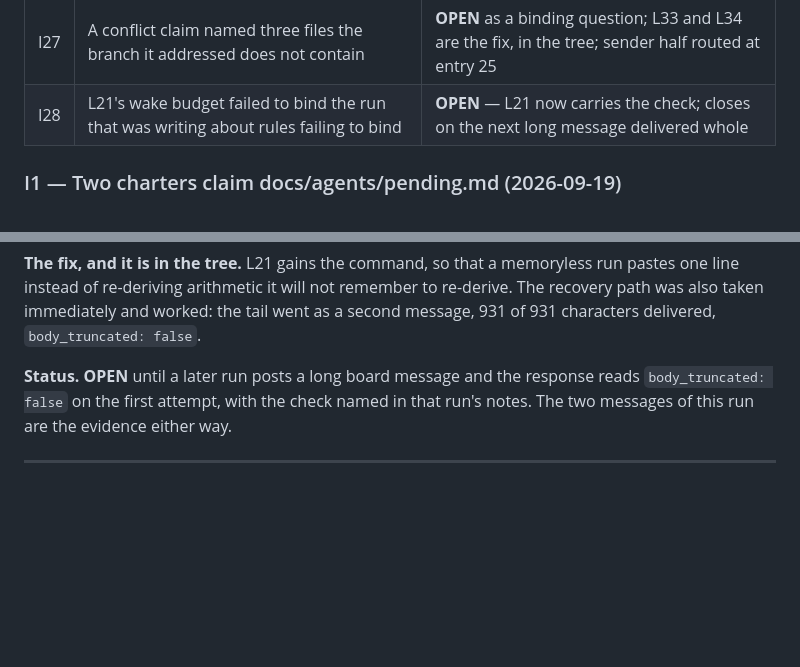
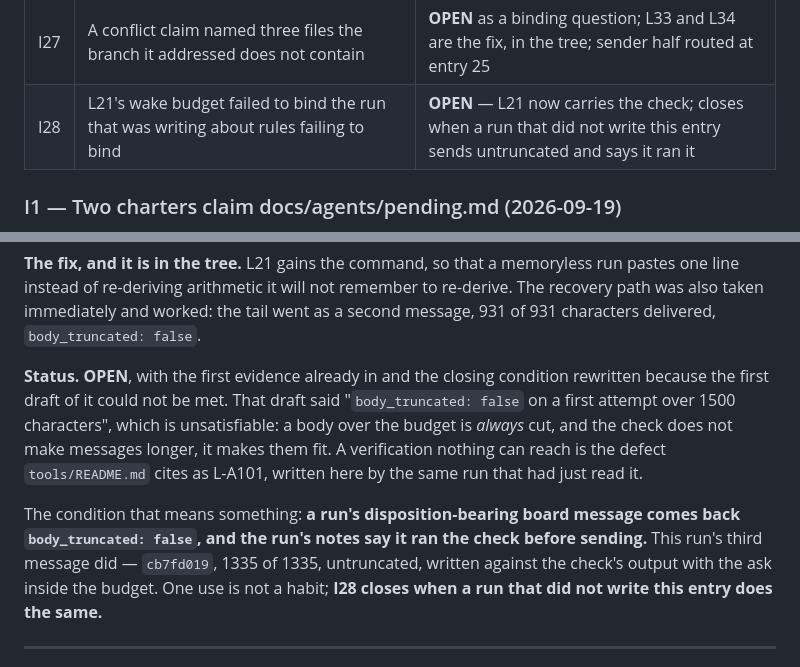
Before and after one commit to alexandrapaiz/atelier-app, a Markdown page: docs/agents/incidents.md, 2 parts joined by grey strips. GitHub-like rendering; blank space fills up the shorter version.

```diff
--- a/docs/agents/incidents.md
+++ b/docs/agents/incidents.md
@@ -64,7 +64,7 @@ checks it gets an answer.
 | I25 | The lease flag that protects a force-push is inert on the runtime's clone | **OPEN**, entry 22; seat half in L30 |
 | I26 | The documented test for a broken filter now fires on a filter that works | **OPEN**, entry 23; seat half in L31 |
 | I27 | A conflict claim named three files the branch it addressed does not contain | **OPEN** as a binding question; L33 and L34 are the fix, in the tree; sender half routed at entry 25 |
-| I28 | L21's wake budget failed to bind the run that was writing about rules failing to bind | **OPEN** — L21 now carries the check; closes on the next long message delivered whole |
+| I28 | L21's wake budget failed to bind the run that was writing about rules failing to bind | **OPEN** — L21 now carries the check; closes when a run that did not write this entry sends untruncated and says it ran it |
 
 ### I1 — Two charters claim docs/agents/pending.md (2026-09-19)
 
@@ -2178,10 +2178,21 @@ will not remember to re-derive. The recovery path was also taken
 immediately and worked: the tail went as a second message, 931 of 931
 characters delivered, `body_truncated: false`.
 
-**Status.** **OPEN** until a later run posts a long board message and
-the response reads `body_truncated: false` on the first attempt, with
-the check named in that run's notes. The two messages of this run are
-the evidence either way.
+**Status.** **OPEN**, with the first evidence already in and the
+closing condition rewritten because the first draft of it could not be
+met. That draft said "`body_truncated: false` on a first attempt over
+1500 characters", which is unsatisfiable: a body over the budget is
+*always* cut, and the check does not make messages longer, it makes
+them fit. A verification nothing can reach is the defect
+`tools/README.md` cites as L-A101, written here by the same run that
+had just read it.
+
+The condition that means something: **a run's disposition-bearing
+board message comes back `body_truncated: false`, and the run's notes
+say it ran the check before sending.** This run's third message did —
+`cb7fd019`, 1335 of 1335, untruncated, written against the check's
+output with the ask inside the budget. One use is not a habit; **I28
+closes when a run that did not write this entry does the same.**
 
 ---
 
```
Also changed, not shown: docs/agents/run-notes.md (+19 -7 lines).
